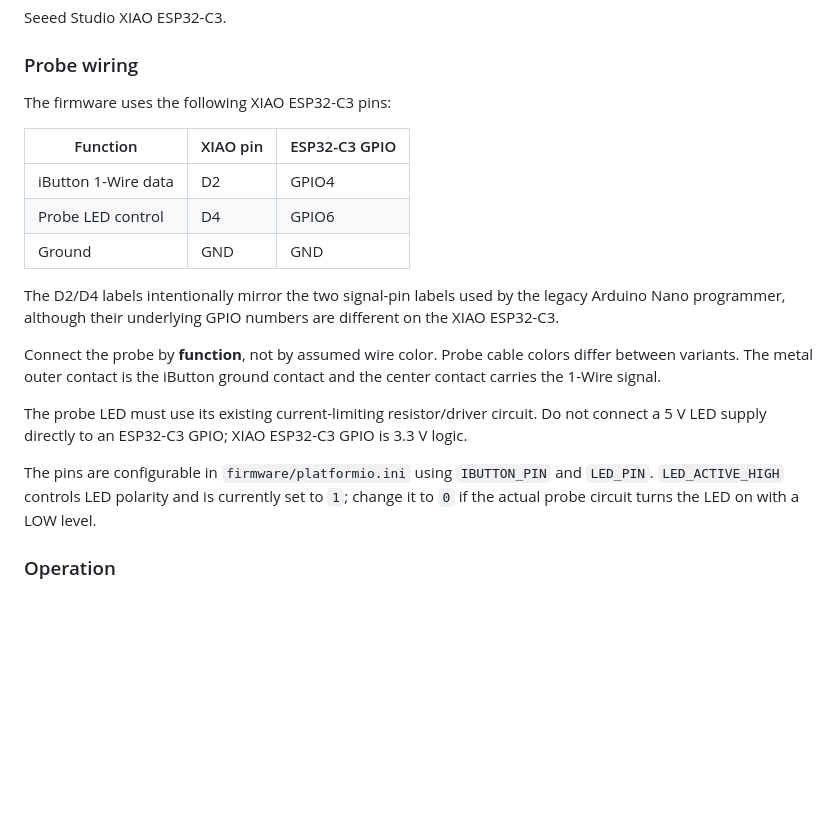
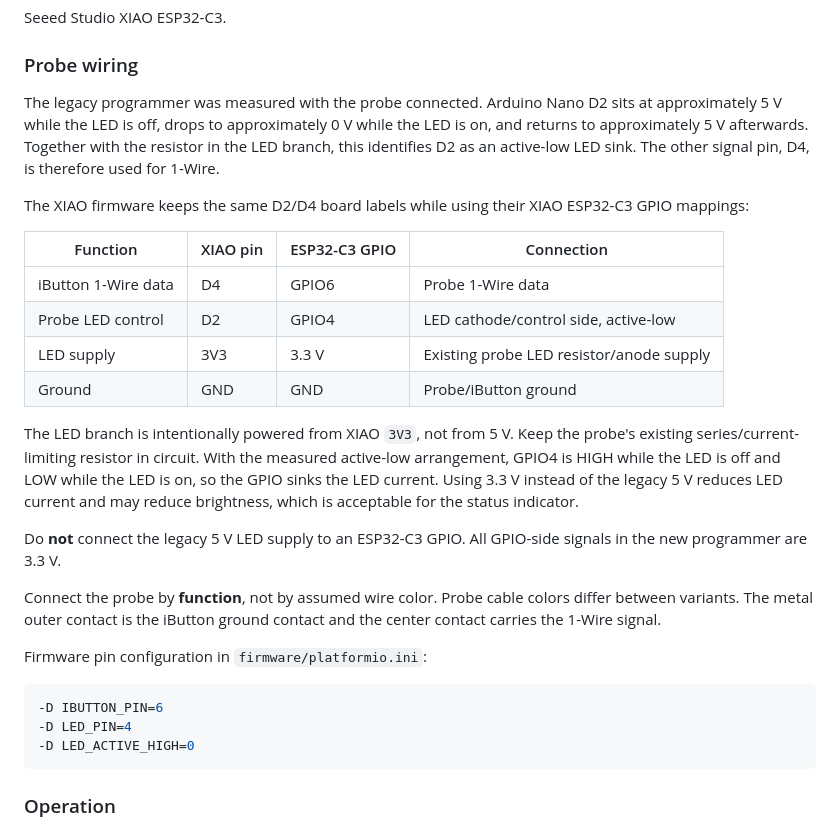
Before and after one commit to Misiu/iButton, a Markdown page: README.md, the part around the change. GitHub-like rendering; blank space fills up the shorter version.

Commit message:
Document measured XIAO probe wiring

````diff
--- a/README.md
+++ b/README.md
@@ -32,21 +32,30 @@ Seeed Studio XIAO ESP32-C3.
 
 ### Probe wiring
 
-The firmware uses the following XIAO ESP32-C3 pins:
+The legacy programmer was measured with the probe connected. Arduino Nano D2 sits at approximately 5 V while the LED is off, drops to approximately 0 V while the LED is on, and returns to approximately 5 V afterwards. Together with the resistor in the LED branch, this identifies D2 as an active-low LED sink. The other signal pin, D4, is therefore used for 1-Wire.
 
-| Function | XIAO pin | ESP32-C3 GPIO |
-| --- | --- | --- |
-| iButton 1-Wire data | D2 | GPIO4 |
-| Probe LED control | D4 | GPIO6 |
-| Ground | GND | GND |
+The XIAO firmware keeps the same D2/D4 board labels while using their XIAO ESP32-C3 GPIO mappings:
 
-The D2/D4 labels intentionally mirror the two signal-pin labels used by the legacy Arduino Nano programmer, although their underlying GPIO numbers are different on the XIAO ESP32-C3.
+| Function | XIAO pin | ESP32-C3 GPIO | Connection |
+| --- | --- | --- | --- |
+| iButton 1-Wire data | D4 | GPIO6 | Probe 1-Wire data |
+| Probe LED control | D2 | GPIO4 | LED cathode/control side, active-low |
+| LED supply | 3V3 | 3.3 V | Existing probe LED resistor/anode supply |
+| Ground | GND | GND | Probe/iButton ground |
+
+The LED branch is intentionally powered from XIAO `3V3`, not from 5 V. Keep the probe's existing series/current-limiting resistor in circuit. With the measured active-low arrangement, GPIO4 is HIGH while the LED is off and LOW while the LED is on, so the GPIO sinks the LED current. Using 3.3 V instead of the legacy 5 V reduces LED current and may reduce brightness, which is acceptable for the status indicator.
+
+Do **not** connect the legacy 5 V LED supply to an ESP32-C3 GPIO. All GPIO-side signals in the new programmer are 3.3 V.
 
 Connect the probe by **function**, not by assumed wire color. Probe cable colors differ between variants. The metal outer contact is the iButton ground contact and the center contact carries the 1-Wire signal.
 
-The probe LED must use its existing current-limiting resistor/driver circuit. Do not connect a 5 V LED supply directly to an ESP32-C3 GPIO; XIAO ESP32-C3 GPIO is 3.3 V logic.
+Firmware pin configuration in `firmware/platformio.ini`:
 
-The pins are configurable in `firmware/platformio.ini` using `IBUTTON_PIN` and `LED_PIN`. `LED_ACTIVE_HIGH` controls LED polarity and is currently set to `1`; change it to `0` if the actual probe circuit turns the LED on with a LOW level.
+```ini
+-D IBUTTON_PIN=6
+-D LED_PIN=4
+-D LED_ACTIVE_HIGH=0
+```
 
 ### Operation
 
````
